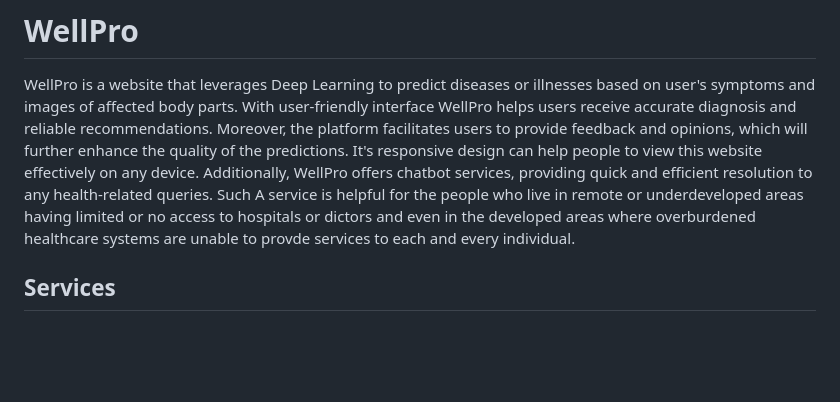
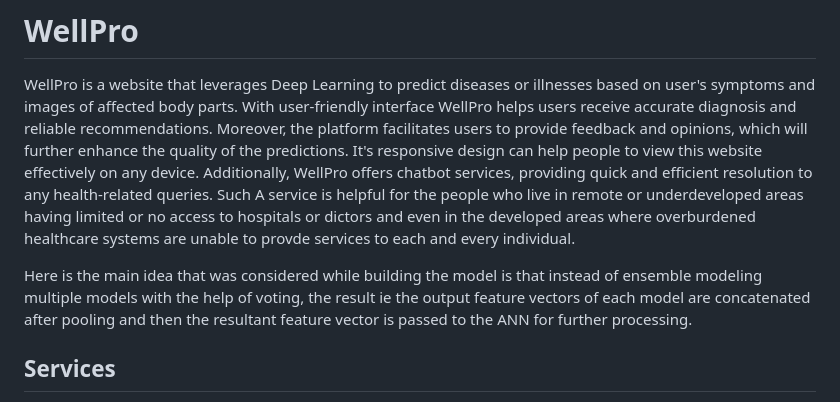
Before and after one commit to UrmilPawar/Project-Wellness, a Markdown page: README.md, the part around the change. Rendered like a GitHub page; blank space fills up the shorter version.

```diff
--- a/README.md
+++ b/README.md
@@ -1,6 +1,8 @@
 # WellPro
 WellPro is a website that leverages Deep Learning to predict diseases or illnesses based on user's symptoms and images of affected body parts. With user-friendly interface WellPro helps users receive accurate diagnosis and reliable recommendations. Moreover, the platform facilitates users to provide feedback and opinions, which will further enhance the quality of the predictions. It's responsive design can help people to view this website effectively on any device. Additionally, WellPro offers chatbot services, providing quick and efficient resolution to any health-related queries.
 Such A service is helpful for the people who live in remote or underdeveloped areas having limited or no access to hospitals or dictors and even in the developed areas where overburdened healthcare systems are unable to provde services to each and every individual.
+
+Here is the main idea that was considered while building the model is that instead of ensemble modeling multiple models with the help of voting, the result ie the output feature vectors of each model are concatenated after pooling and then the resultant feature vector is passed to the ANN for further processing.
 
 
 
```
